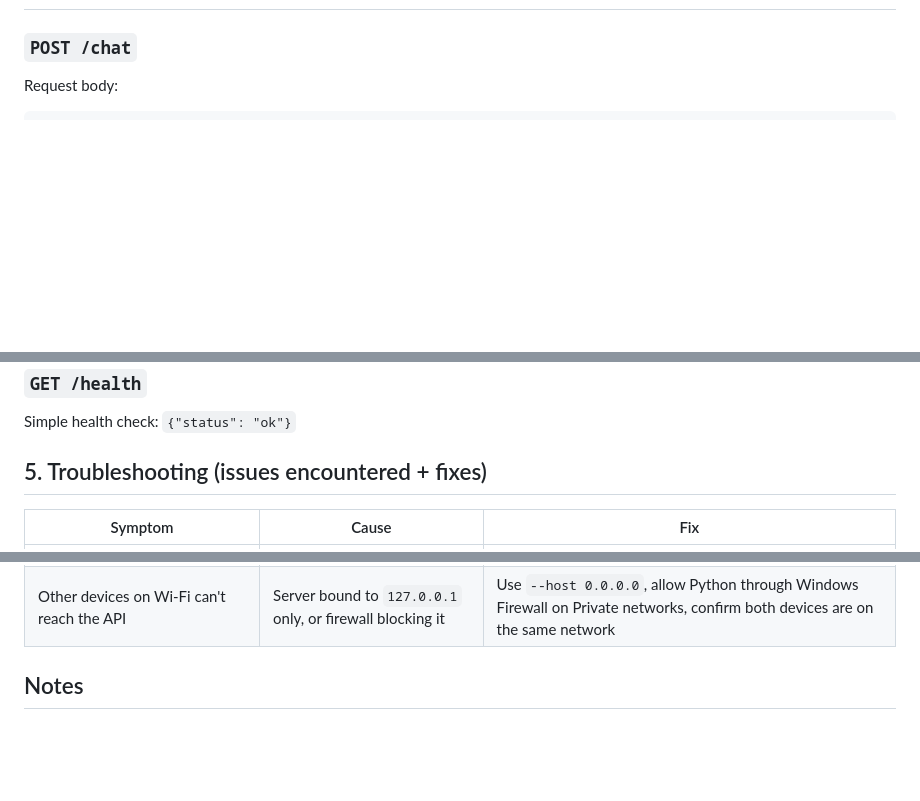
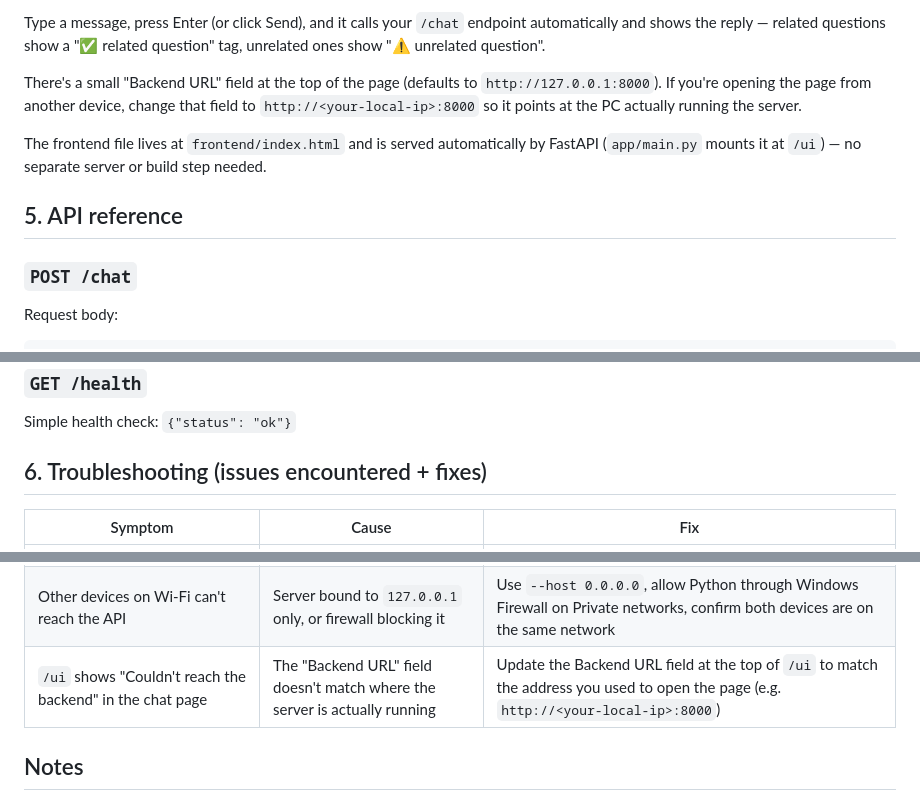
Before and after one commit to ahtisham-web/Student-client-support, a Markdown page: README.md, 3 parts joined by grey strips. GitHub-like rendering; blank space fills up the shorter version.

```diff
--- a/README.md
+++ b/README.md
@@ -204,3 +290,17 @@ local setup.
+Type a message, press Enter (or click Send), and it calls your `/chat`
+endpoint automatically and shows the reply — related questions show a
+"✅ related question" tag, unrelated ones show "⚠️ unrelated question".
+
+There's a small "Backend URL" field at the top of the page (defaults to
+`http://127.0.0.1:8000`). If you're opening the page from another device,
+change that field to `http://<your-local-ip>:8000` so it points at the PC
+actually running the server.
+
+The frontend file lives at `frontend/index.html` and is served
+automatically by FastAPI (`app/main.py` mounts it at `/ui`) — no separate
+server or build step needed.
+
+## 5. API reference
 
 ### `POST /chat`
 Request body:
@@ -220,7 +320,7 @@ Response body:
 ### `GET /health`
 Simple health check: `{"status": "ok"}`
 
-## 5. Troubleshooting (issues encountered + fixes)
+## 6. Troubleshooting (issues encountered + fixes)
 
 | Symptom | Cause | Fix |
 |---|---|---|
@@ -234,6 +334,7 @@ Simple health check: `{"status": "ok"}`
 | `uvicorn : not recognized` | Virtual environment isn't active in this terminal (prompt shows `PS ...` not `(venv) PS ...`) | Run `venv\Scripts\Activate.ps1` again |
 | Env vars "disappear" between commands | PowerShell variables (`$env:...`, `$myKey`) only live in the terminal session they were set in | Re-set them every time you open a new terminal, or switch to a `.env` file loaded via `python-dotenv` |
 | Other devices on Wi-Fi can't reach the API | Server bound to `127.0.0.1` only, or firewall blocking it | Use `--host 0.0.0.0`, allow Python through Windows Firewall on Private networks, confirm both devices are on the same network |
+| `/ui` shows "Couldn't reach the backend" in the chat page | The "Backend URL" field doesn't match where the server is actually running | Update the Backend URL field at the top of `/ui` to match the address you used to open the page (e.g. `http://<your-local-ip>:8000`) |
 
 ## Notes
 
```
Also changed, not shown: other parts of README.md (+88 -2 lines).
